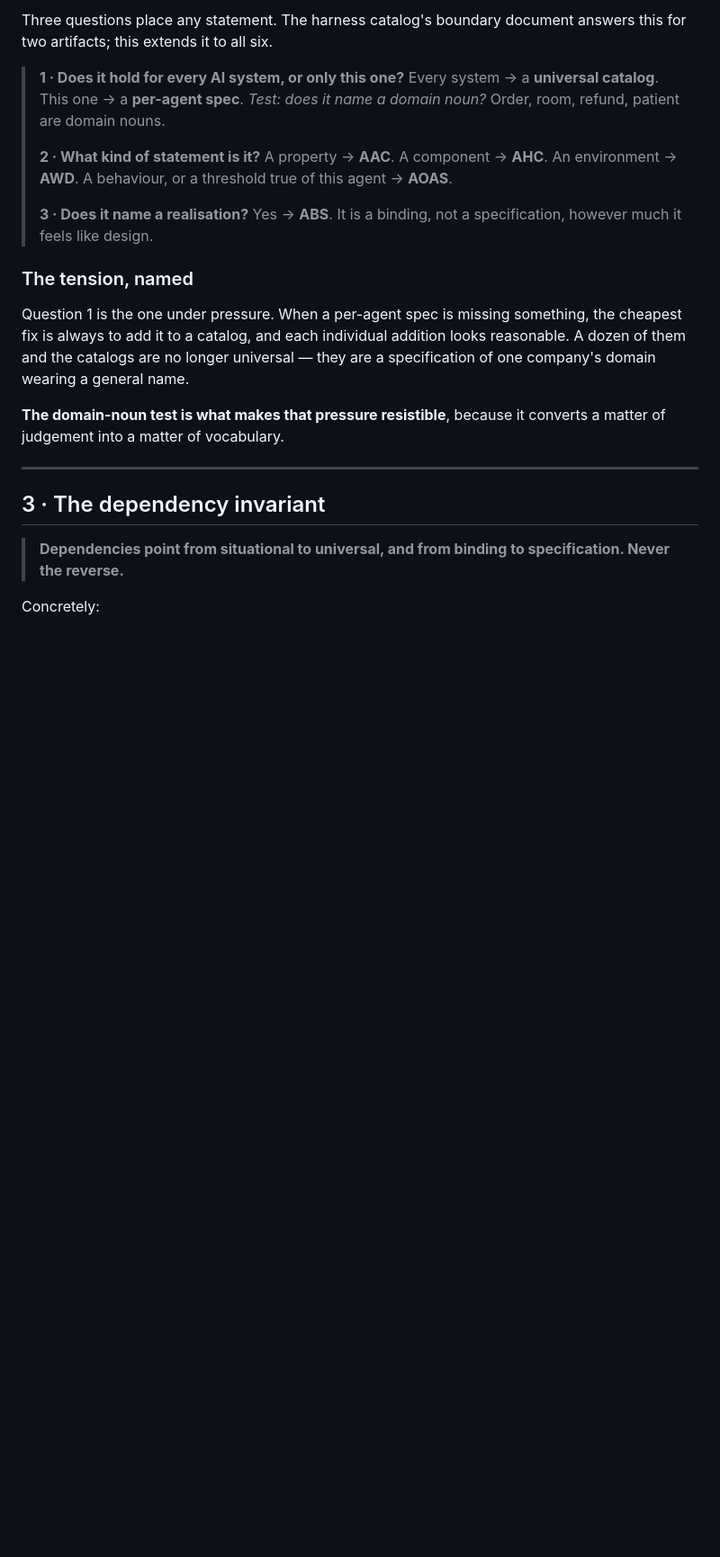
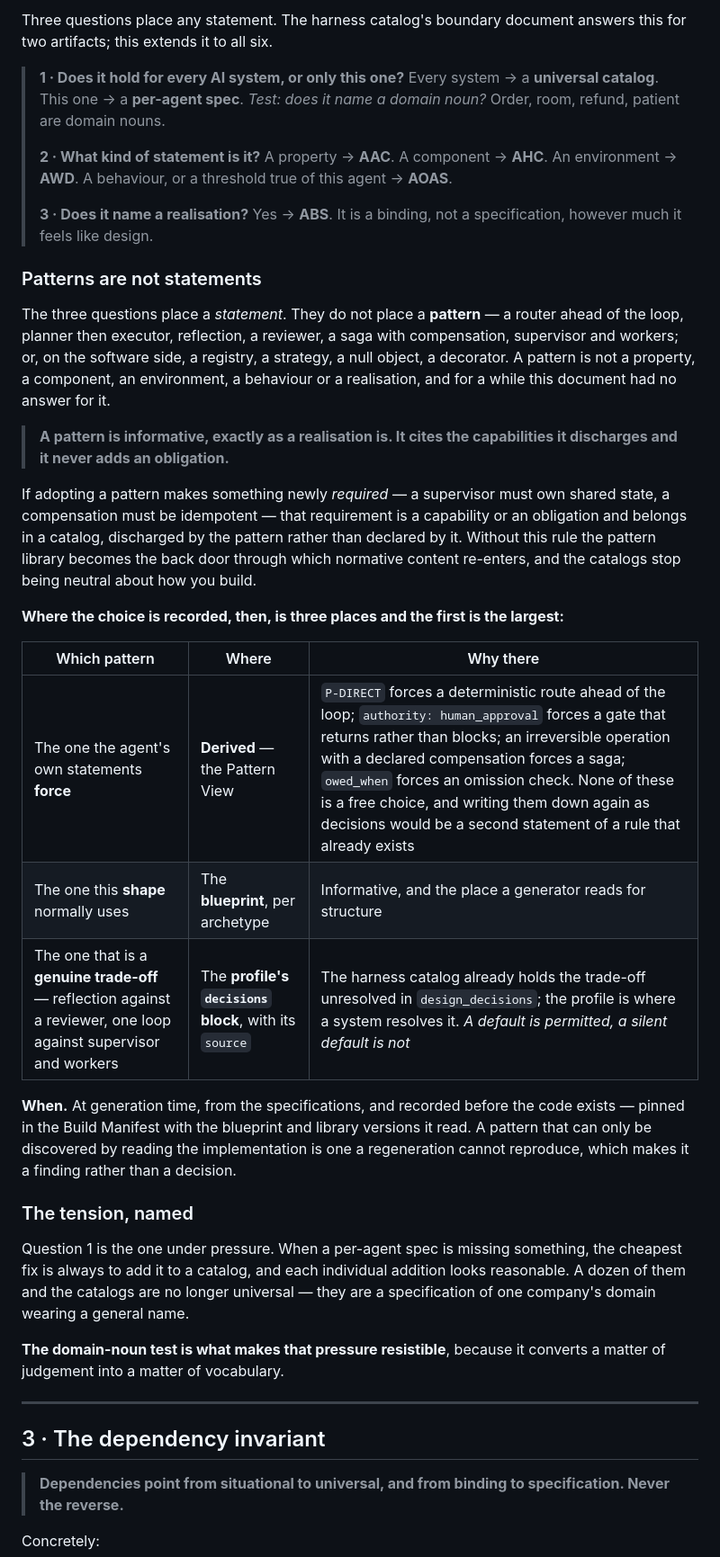
Before and after one commit to dataagentsai/clean-ai-engineering, a Markdown page: SPEC-CHARTER.md, the part around one of its changes. Shown at 90% size. Drawn GitHub-style; blank space fills up the shorter version.

```diff
--- a/SPEC-CHARTER.md
+++ b/SPEC-CHARTER.md
@@ -106,6 +107,40 @@ answers this for two artifacts; this extends it to all six.
 > **3 · Does it name a realisation?**
 > Yes → **ABS**. It is a binding, not a specification, however much it feels like
 > design.
+
+### Patterns are not statements
+
+The three questions place a *statement*. They do not place a **pattern** — a
+router ahead of the loop, planner then executor, reflection, a reviewer, a saga
+with compensation, supervisor and workers; or, on the software side, a registry,
+a strategy, a null object, a decorator. A pattern is not a property, a
+component, an environment, a behaviour or a realisation, and for a while this
+document had no answer for it.
+
+> **A pattern is informative, exactly as a realisation is. It cites the
+> capabilities it discharges and it never adds an obligation.**
+
+If adopting a pattern makes something newly *required* — a supervisor must own
+shared state, a compensation must be idempotent — that requirement is a
+capability or an obligation and belongs in a catalog, discharged by the pattern
+rather than declared by it. Without this rule the pattern library becomes the
+back door through which normative content re-enters, and the catalogs stop being
+neutral about how you build.
+
+**Where the choice is recorded, then, is three places and the first is the
+largest:**
+
+| Which pattern | Where | Why there |
+|---|---|---|
+| The one the agent's own statements **force** | **Derived** — the Pattern View | `P-DIRECT` forces a deterministic route ahead of the loop; `authority: human_approval` forces a gate that returns rather than blocks; an irreversible operation with a declared compensation forces a saga; `owed_when` forces an omission check. None of these is a free choice, and writing them down again as decisions would be a second statement of a rule that already exists |
+| The one this **shape** normally uses | The **blueprint**, per archetype | Informative, and the place a generator reads for structure |
+| The one that is a **genuine trade-off** — reflection against a reviewer, one loop against supervisor and workers | The **profile's `decisions` block**, with its `source` | The harness catalog already holds the trade-off unresolved in `design_decisions`; the profile is where a system resolves it. *A default is permitted, a silent default is not* |
+
+**When.** At generation time, from the specifications, and recorded before the
+code exists — pinned in the Build Manifest with the blueprint and library
+versions it read. A pattern that can only be discovered by reading the
+implementation is one a regeneration cannot reproduce, which makes it a finding
+rather than a decision.
 
 ### The tension, named
 
```
Also changed, not shown: other parts of SPEC-CHARTER.md (+1 -0 lines), TODO.md (+29 -1 lines).
